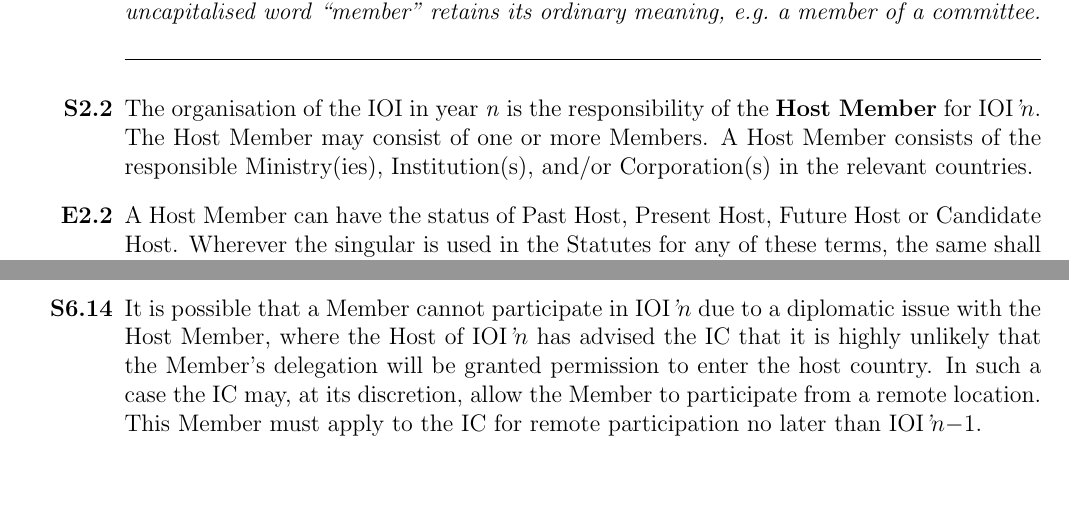
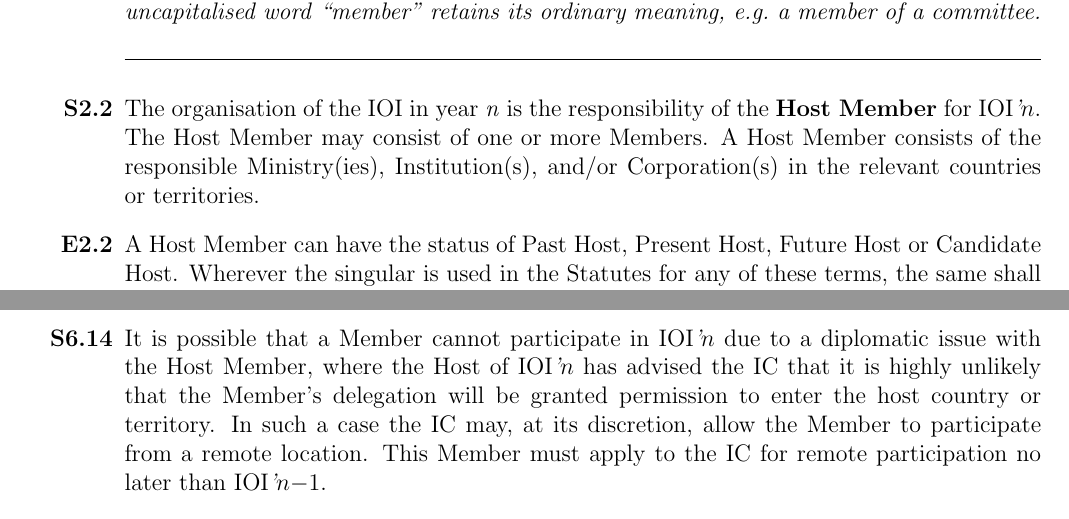
Before and after one commit to ioi/regulations, a LaTeX document (IOI_Regulations.tex): two parts of pages 4 and 28 of 29, joined at a grey line, cut so that both start at the same text, the shorter picture padded with empty space. Compiled offline with pdfLaTeX.

Commit message:
Use 'country or territory' for geographic references

```diff
--- a/IOI_Regulations.tex
+++ b/IOI_Regulations.tex
@@ -138,7 +138,7 @@ Approved by GA, IOI 2024
 
 \Separator{}
 
-\Statute{2.2}{The organisation of the IOI in year \emph{n} is the responsibility of the \textbf{Host Member} for \IOIn[]. The Host Member may consist of one or more Members. A Host Member consists of the responsible Ministry(ies), Institution(s), and/or Corporation(s) in the relevant countries.}
+\Statute{2.2}{The organisation of the IOI in year \emph{n} is the responsibility of the \textbf{Host Member} for \IOIn[]. The Host Member may consist of one or more Members. A Host Member consists of the responsible Ministry(ies), Institution(s), and/or Corporation(s) in the relevant countries or territories.}
 
 \Explication{2.2}{A Host Member can have the status of Past Host, Present Host, Future Host or Candidate Host. Wherever the singular is used in the Statutes for any of these terms, the same shall be construed as meaning the plural unless specifically stated.}
 
@@ -1005,7 +1005,7 @@ Individuals who have passed away may be nominated.}
 
 \Separator{}
 
-\Statute{6.14}{It is possible that a Member cannot participate in \IOIn[] due to a diplomatic issue with the Host Member, where the Host of \IOIn[] has advised the IC that it is highly unlikely that the Member's delegation will be granted permission to enter the host country. In such a case the IC may, at its discretion, allow the Member to participate from a remote location. This Member must apply to the IC for remote participation no later than \IOIn[-1].}
+\Statute{6.14}{It is possible that a Member cannot participate in \IOIn[] due to a diplomatic issue with the Host Member, where the Host of \IOIn[] has advised the IC that it is highly unlikely that the Member's delegation will be granted permission to enter the host country or territory. In such a case the IC may, at its discretion, allow the Member to participate from a remote location. This Member must apply to the IC for remote participation no later than \IOIn[-1].}
 
 \Appendix{6.14.1}{The IC, in consultation with the ISC and ITC, will choose a representative to oversee the remote competition.}
 
```
Also changed, not shown: IOI_Regulations.pdf, IOI_Regulations.tex (6 more changed lines).
